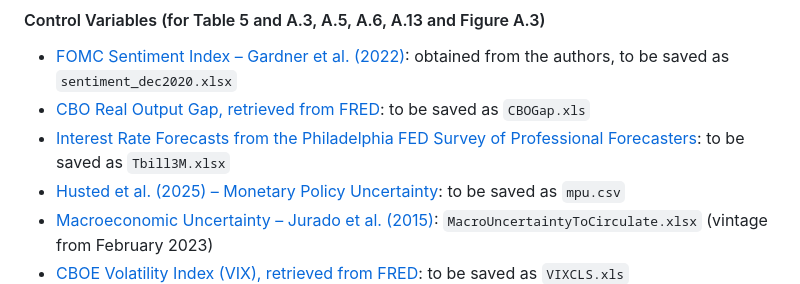
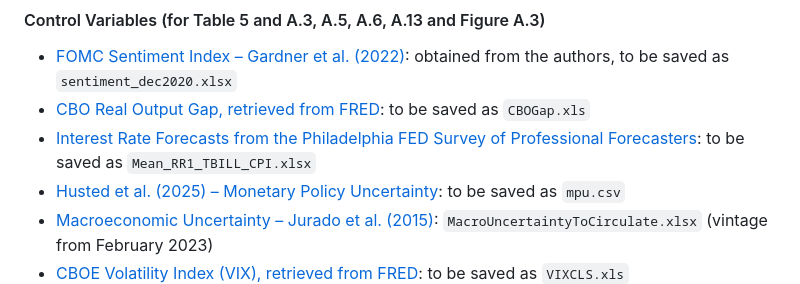
Before and after one commit to juliustheodor/long-term-volatility-news, a Markdown page: README.md, the part around the change. GitHub-like rendering.

```diff
--- a/README.md
+++ b/README.md
@@ -30,7 +30,7 @@ While the high-frequency return data (purchased from TickData) and the announcem
 #### Control Variables (for Table 5 and A.3, A.5, A.6, A.13 and Figure A.3)
 * [FOMC Sentiment Index – Gardner et al. (2022)](https://www.sciencedirect.com/science/article/pii/S0304407621002530): obtained from the authors, to be saved as `sentiment_dec2020.xlsx`
 * [CBO Real Output Gap, retrieved from FRED](https://fred.stlouisfed.org/graph/?g=f1cZ): to be saved as `CBOGap.xls`
-* [Interest Rate Forecasts from the Philadelphia FED Survey of Professional Forecasters](https://www.philadelphiafed.org/surveys-and-data/real-time-data-research/survey-of-professional-forecasters): to be saved as `Tbill3M.xlsx`
+* [Interest Rate Forecasts from the Philadelphia FED Survey of Professional Forecasters](https://www.philadelphiafed.org/surveys-and-data/real-time-data-research/survey-of-professional-forecasters): to be saved as `Mean_RR1_TBILL_CPI.xlsx`
 * [Husted et al. (2025) – Monetary Policy Uncertainty](https://sites.google.com/site/lucasfhusted/data): to be saved as `mpu.csv`
 * [Macroeconomic Uncertainty – Jurado et al. (2015)](https://www.sydneyludvigson.com/macro-and-financial-uncertainty-indexes): `MacroUncertaintyToCirculate.xlsx` (vintage from February 2023)
 * [CBOE Volatility Index (VIX), retrieved from FRED](https://fred.stlouisfed.org/series/VIXCLS): to be saved as `VIXCLS.xls`
```
